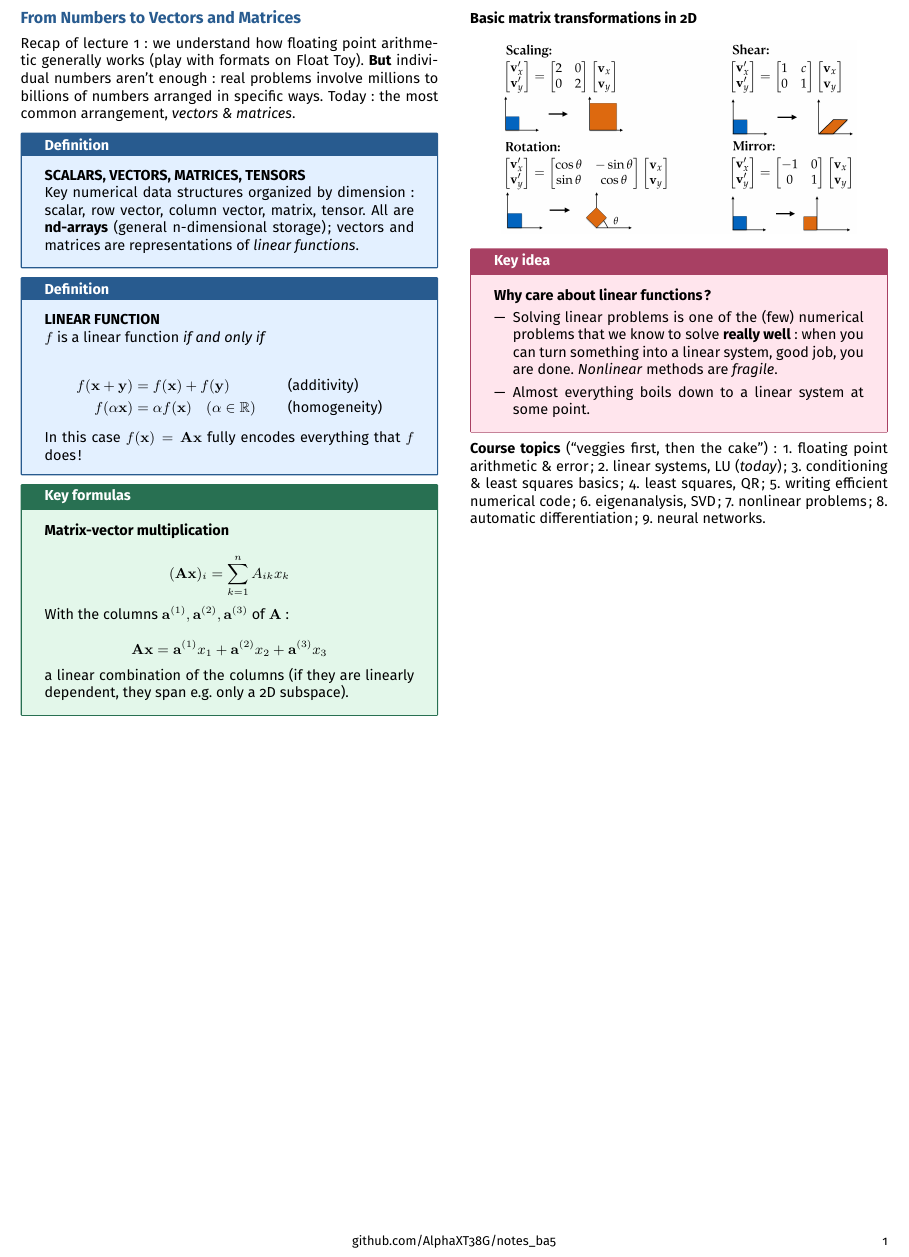
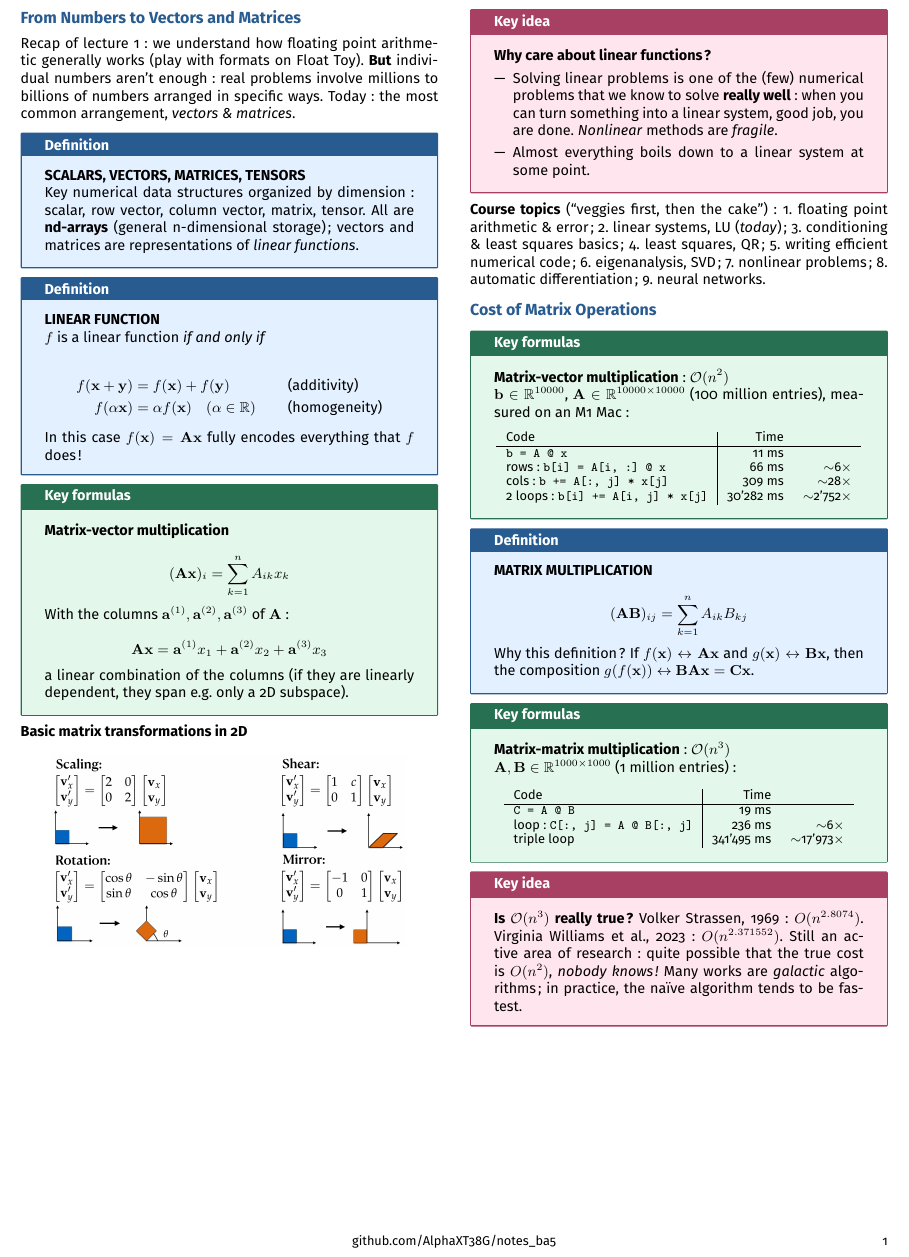
Before and after one commit to AlphaXT38G/notes_ba5, a LaTeX document (nummet/week/week02.tex): part of the page, cut so that both start at the same text. Compiled offline with pdfLaTeX.

Commit message:
feat(nummet-week02): add the cost of matrix operations

```diff
--- a/nummet/week/week02.tex
+++ b/nummet/week/week02.tex
@@ -324,6 +324,78 @@ automatic differentiation; 9.\ neural networks.
 
 
 
+%=========================================================
+\section{Cost of Matrix Operations}
+
+
+\begin{formula}
+
+\textbf{Matrix-vector multiplication}: $\mathcal{O}(n^2)$
+
+$\mathbf{b} \in \mathbb{R}^{10000}$, $\mathbf{A} \in \mathbb{R}^{10000 \times 10000}$ (100
+million entries), measured on an M1 Mac:
+
+\begin{center}
+\small
+\begin{tabular}{l|rr}
+Code & Time & \\
+\hline
+\texttt{b = A @ x} & 11 ms & \\
+rows: \texttt{b[i] = A[i, :] @ x} & 66 ms & $\sim$6$\times$ \\
+cols: \texttt{b += A[:, j] * x[j]} & 309 ms & $\sim$28$\times$ \\
+2 loops: \texttt{b[i] += A[i, j] * x[j]} & 30'282 ms & $\sim$2'752$\times$ \\
+\end{tabular}
+\end{center}
+
+\end{formula}
+
+
+\begin{definition}
+
+\textbf{MATRIX MULTIPLICATION}
+
+\[
+(\mathbf{A}\mathbf{B})_{ij} = \sum_{k=1}^{n} A_{ik} B_{kj}
+\]
+
+Why this definition? If $f(\mathbf{x}) \leftrightarrow \mathbf{A}\mathbf{x}$ and
+$g(\mathbf{x}) \leftrightarrow \mathbf{B}\mathbf{x}$, then the composition
+$g(f(\mathbf{x})) \leftrightarrow \mathbf{B}\mathbf{A}\mathbf{x} = \mathbf{C}\mathbf{x}$.
+
+\end{definition}
+
+
+\begin{formula}
+
+\textbf{Matrix-matrix multiplication}: $\mathcal{O}(n^3)$
+
+$\mathbf{A}, \mathbf{B} \in \mathbb{R}^{1000 \times 1000}$ (1 million entries):
+
+\begin{center}
+\small
+\begin{tabular}{l|rr}
+Code & Time & \\
+\hline
+\texttt{C = A @ B} & 19 ms & \\
+loop: \texttt{C[:, j] = A @ B[:, j]} & 236 ms & $\sim$6$\times$ \\
+triple loop & 341'495 ms & $\sim$17'973$\times$ \\
+\end{tabular}
+\end{center}
+
+\end{formula}
+
+
+\begin{important}
+
+\textbf{Is $\mathcal{O}(n^3)$ really true?} Volker Strassen, 1969: $O(n^{2.8074})$. Virginia
+Williams et al., 2023: $O(n^{2.371552})$. Still an active area of research: quite possible that
+the true cost is $O(n^2)$, \emph{nobody knows!} Many works are \emph{galactic} algorithms; in
+practice, the naïve algorithm tends to be fastest.
+
+\end{important}
+
+
+
 \end{multicols}
 
 
```
